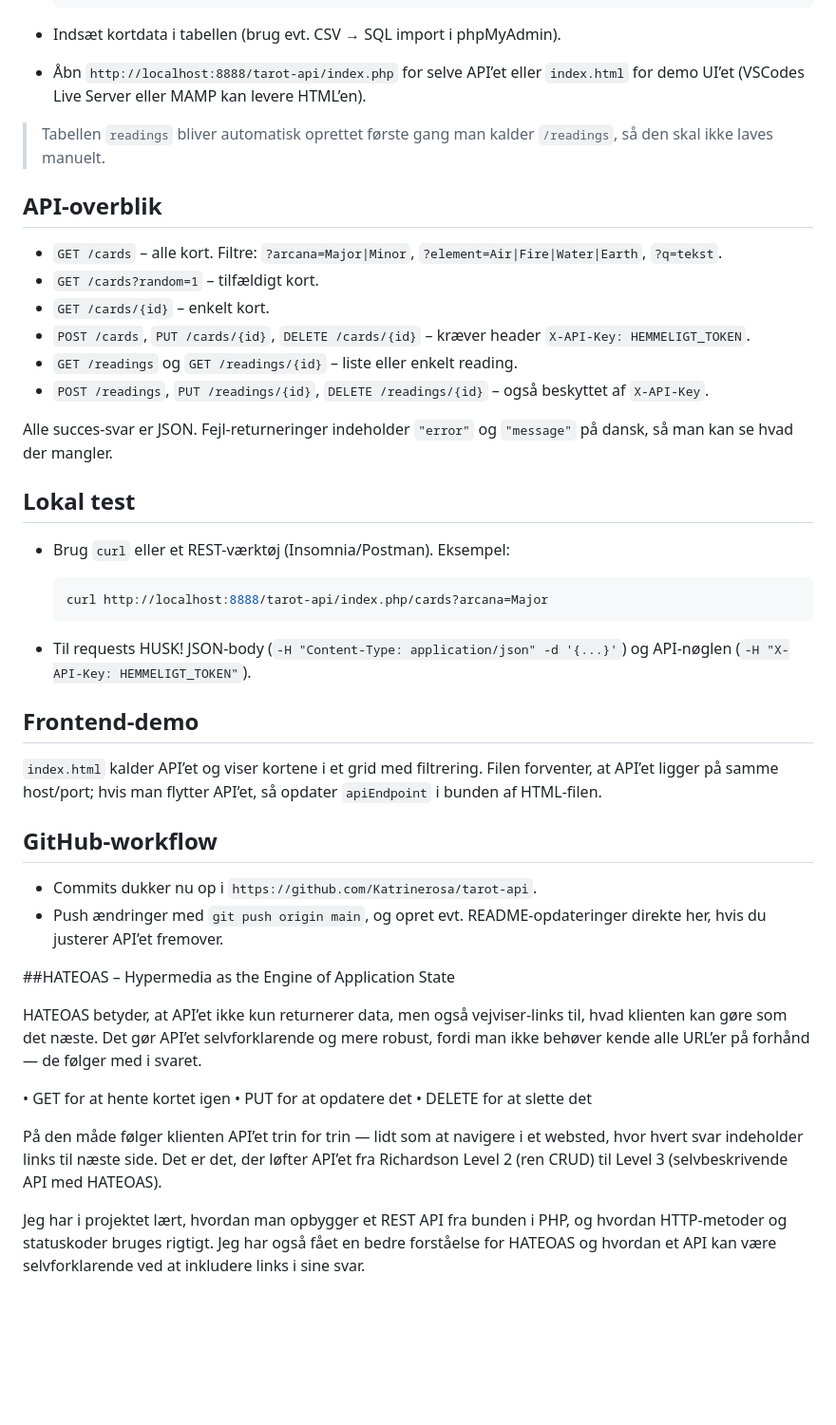
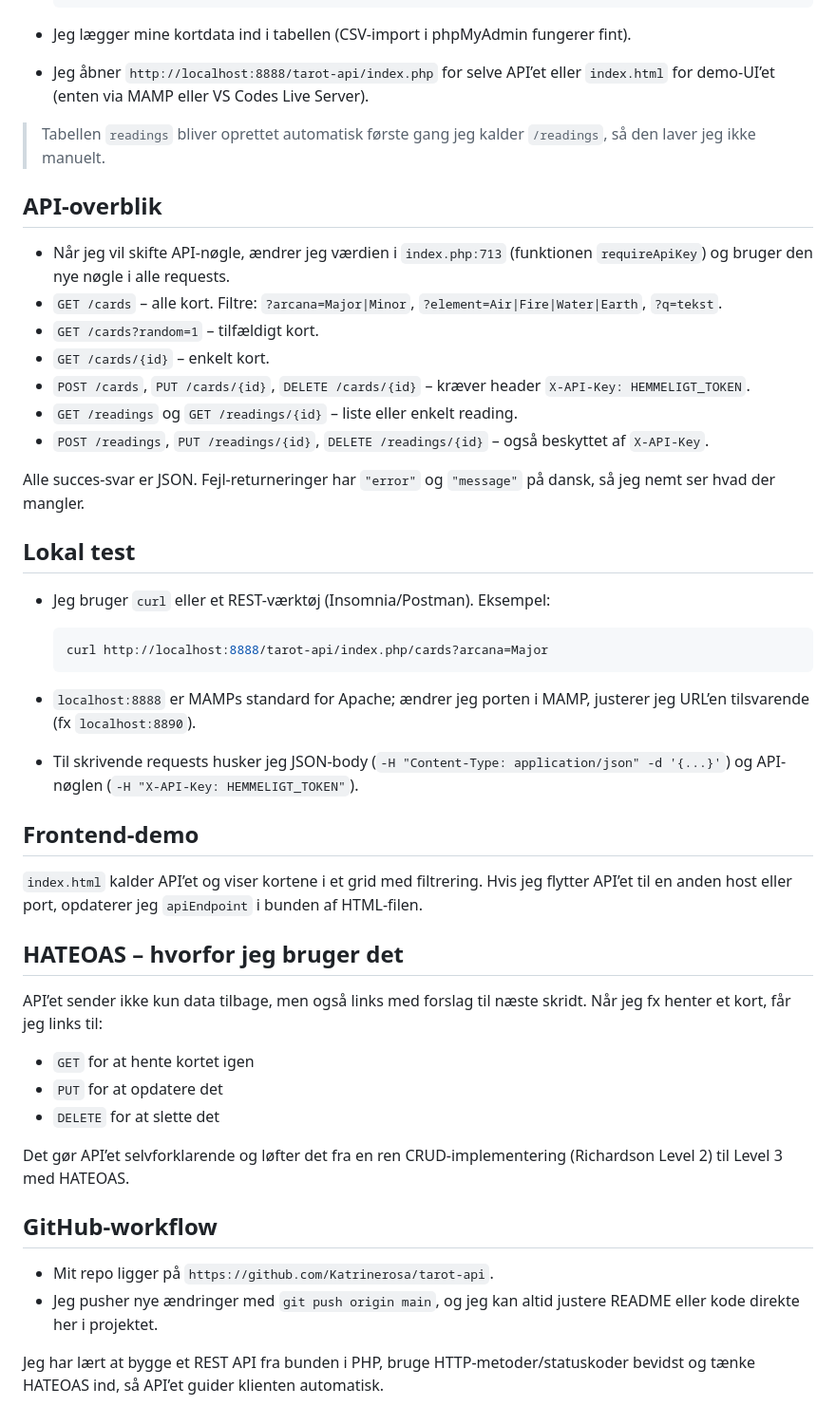
Before and after one commit to Katrinerosa/tarot-api, a Markdown page: README.md, the part around one of its changes. Shown at 95% size. GitHub-like rendering; blank space fills up the shorter version.

Commit message:
Opdater README med egne noter

````diff
--- a/README.md
+++ b/README.md
@@ -26,12 +26,13 @@ En simpel PHP-baseret REST API til tarotkort og readings. Projektet kører på M
   ) ENGINE=InnoDB DEFAULT CHARSET=utf8mb4;
   ```
 
-- Indsæt kortdata i tabellen (brug evt. CSV → SQL import i phpMyAdmin).
-- Åbn `http://localhost:8888/tarot-api/index.php` for selve API’et eller `index.html` for demo UI’et (VSCodes Live Server eller MAMP kan levere HTML’en).
+- Jeg lægger mine kortdata ind i tabellen (CSV-import i phpMyAdmin fungerer fint).
+- Jeg åbner `http://localhost:8888/tarot-api/index.php` for selve API’et eller `index.html` for demo-UI’et (enten via MAMP eller VS Codes Live Server).
 
-> Tabellen `readings` bliver automatisk oprettet første gang man kalder `/readings`, så den skal ikke laves manuelt.
+> Tabellen `readings` bliver oprettet automatisk første gang jeg kalder `/readings`, så den laver jeg ikke manuelt.
 
 ## API-overblik
+- Når jeg vil skifte API-nøgle, ændrer jeg værdien i `index.php:713` (funktionen `requireApiKey`) og bruger den nye nøgle i alle requests.
 - `GET /cards` – alle kort. Filtre: `?arcana=Major|Minor`, `?element=Air|Fire|Water|Earth`, `?q=tekst`.
 - `GET /cards?random=1` – tilfældigt kort.
 - `GET /cards/{id}` – enkelt kort.
@@ -39,34 +40,31 @@ En simpel PHP-baseret REST API til tarotkort og readings. Projektet kører på M
 - `GET /readings` og `GET /readings/{id}` – liste eller enkelt reading.
 - `POST /readings`, `PUT /readings/{id}`, `DELETE /readings/{id}` – også beskyttet af `X-API-Key`.
 
-Alle succes-svar er JSON. Fejl-returneringer indeholder `"error"` og `"message"` på dansk, så man kan se hvad der mangler.
+Alle succes-svar er JSON. Fejl-returneringer har `"error"` og `"message"` på dansk, så jeg nemt ser hvad der mangler.
 
 ## Lokal test
-- Brug `curl` eller et REST-værktøj (Insomnia/Postman). Eksempel:
+- Jeg bruger `curl` eller et REST-værktøj (Insomnia/Postman). Eksempel:
 
   ```bash
   curl http://localhost:8888/tarot-api/index.php/cards?arcana=Major
   ```
 
-- Til requests HUSK! JSON-body (`-H "Content-Type: application/json" -d '{...}'`) og API-nøglen (`-H "X-API-Key: HEMMELIGT_TOKEN"`).
+- `localhost:8888` er MAMPs standard for Apache; ændrer jeg porten i MAMP, justerer jeg URL’en tilsvarende (fx `localhost:8890`).
+- Til skrivende requests husker jeg JSON-body (`-H "Content-Type: application/json" -d '{...}'`) og API-nøglen (`-H "X-API-Key: HEMMELIGT_TOKEN"`).
 
 ## Frontend-demo
-`index.html` kalder API’et og viser kortene i et grid med filtrering. Filen forventer, at API’et ligger på samme host/port; hvis man flytter API’et, så opdater `apiEndpoint` i bunden af HTML-filen.
+`index.html` kalder API’et og viser kortene i et grid med filtrering. Hvis jeg flytter API’et til en anden host eller port, opdaterer jeg `apiEndpoint` i bunden af HTML-filen.
+
+## HATEOAS – hvorfor jeg bruger det
+API’et sender ikke kun data tilbage, men også links med forslag til næste skridt. Når jeg fx henter et kort, får jeg links til:
+- `GET` for at hente kortet igen
+- `PUT` for at opdatere det
+- `DELETE` for at slette det
+
+Det gør API’et selvforklarende og løfter det fra en ren CRUD-implementering (Richardson Level 2) til Level 3 med HATEOAS.
 
 ## GitHub-workflow
-- Commits dukker nu op i `https://github.com/Katrinerosa/tarot-api`.
-- Push ændringer med `git push origin main`, og opret evt. README-opdateringer direkte her, hvis du justerer API’et fremover.
+- Mit repo ligger på `https://github.com/Katrinerosa/tarot-api`.
+- Jeg pusher nye ændringer med `git push origin main`, og jeg kan altid justere README eller kode direkte her i projektet.
 
-##HATEOAS – Hypermedia as the Engine of Application State
-
-HATEOAS betyder, at API’et ikke kun returnerer data, men også vejviser-links til, hvad klienten kan gøre som det næste.
-Det gør API’et selvforklarende og mere robust, fordi man ikke behøver kende alle URL’er på forhånd — de følger med i svaret.
-
-  •	GET for at hente kortet igen
-	•	PUT for at opdatere det
-	•	DELETE for at slette det
-
-På den måde følger klienten API’et trin for trin — lidt som at navigere i et websted, hvor hvert svar indeholder links til næste side.
-Det er det, der løfter API’et fra Richardson Level 2 (ren CRUD) til Level 3 (selvbeskrivende API med HATEOAS).
-
-Jeg har i projektet lært, hvordan man opbygger et REST API fra bunden i PHP, og hvordan HTTP-metoder og statuskoder bruges rigtigt. Jeg har også fået en bedre forståelse for HATEOAS og hvordan et API kan være selvforklarende ved at inkludere links i sine svar.
+Jeg har lært at bygge et REST API fra bunden i PHP, bruge HTTP-metoder/statuskoder bevidst og tænke HATEOAS ind, så API’et guider klienten automatisk.
````
Also changed, not shown: other parts of README.md (+4 -4 lines).
